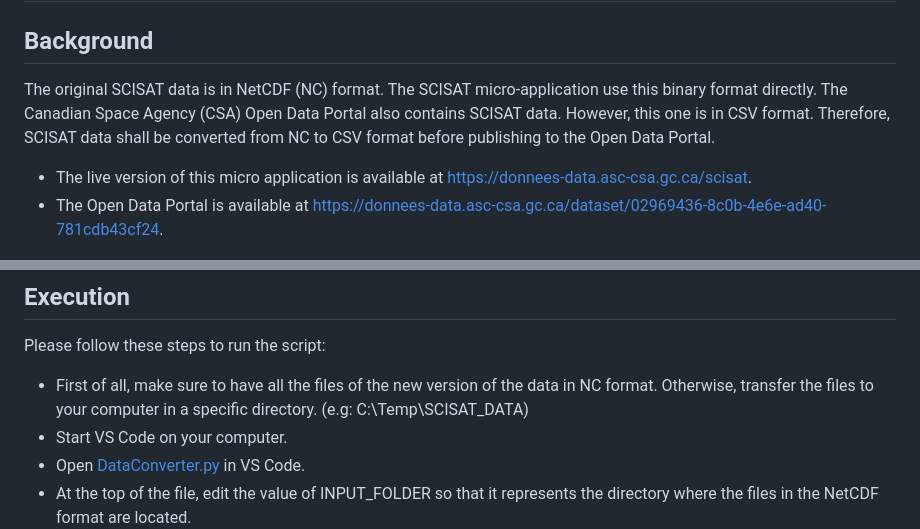
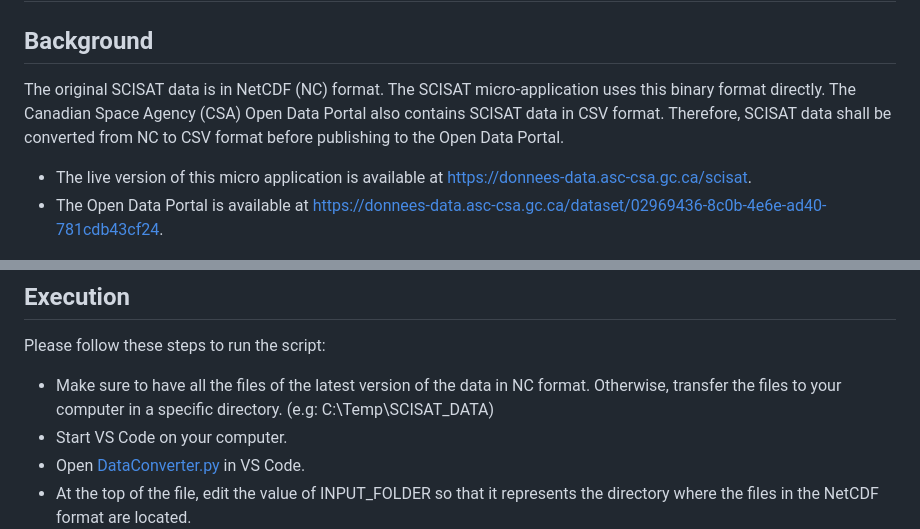
Before and after one commit to asc-csa/Scisat-App, a Markdown page: data_cleaning/README.md, 2 parts joined by grey strips. GitHub-like rendering.

Commit message:
Content review

```diff
--- a/data_cleaning/README.md
+++ b/data_cleaning/README.md
@@ -46,7 +46,7 @@ Lors de l'exécution, le fenêtre de sortie affiche l'évolution et l'endroit o
 
 ## Background
 
-The original SCISAT data is in NetCDF (NC) format. The SCISAT micro-application use this binary format directly. The Canadian Space Agency (CSA) Open Data Portal also contains SCISAT data. However, this one is in CSV format. Therefore, SCISAT data shall be converted from NC to CSV format before publishing to the Open Data Portal.
+The original SCISAT data is in NetCDF (NC) format. The SCISAT micro-application uses this binary format directly. The Canadian Space Agency (CSA) Open Data Portal also contains SCISAT data in CSV format. Therefore, SCISAT data shall be converted from NC to CSV format before publishing to the Open Data Portal.
 
 - The live version of this micro application is available at https://donnees-data.asc-csa.gc.ca/scisat.
 - The Open Data Portal is available at https://donnees-data.asc-csa.gc.ca/dataset/02969436-8c0b-4e6e-ad40-781cdb43cf24.
@@ -64,7 +64,7 @@ This script shall be run each time a new version of SCISAT data is released.
 ## Execution
 
 Please follow these steps to run the script:
-- First of all, make sure to have all the files of the new version of the data in NC format. Otherwise, transfer the files to your computer in a specific directory. (e.g: C:\Temp\SCISAT_DATA)
+- Make sure to have all the files of the latest version of the data in NC format. Otherwise, transfer the files to your computer in a specific directory. (e.g: C:\Temp\SCISAT_DATA)
 - Start VS Code on your computer.
 - Open [DataConverter.py](DataConverter.py) in VS Code.
 - At the top of the file, edit the value of INPUT_FOLDER so that it represents the directory where the files in the NetCDF format are located.
```
